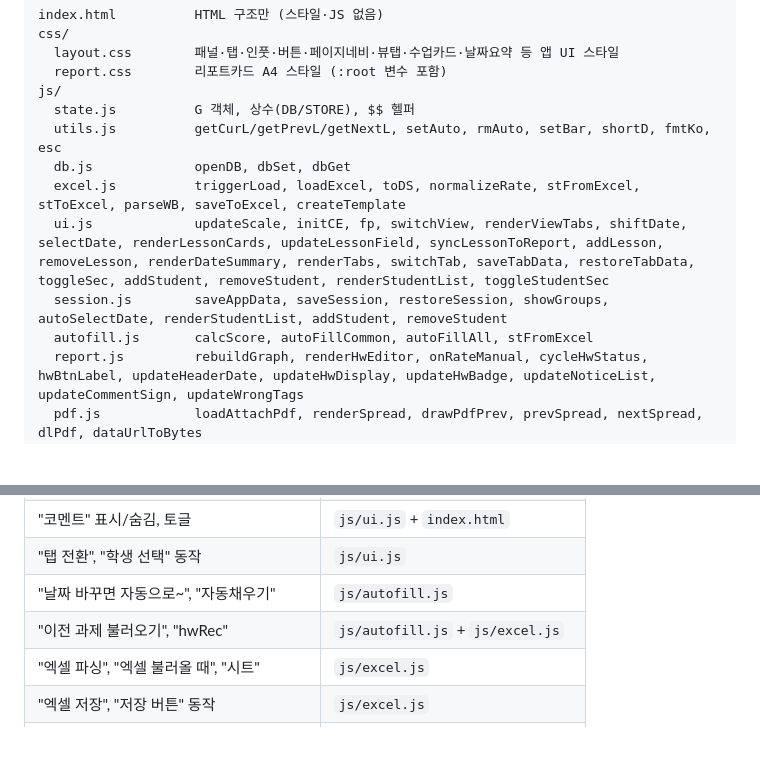
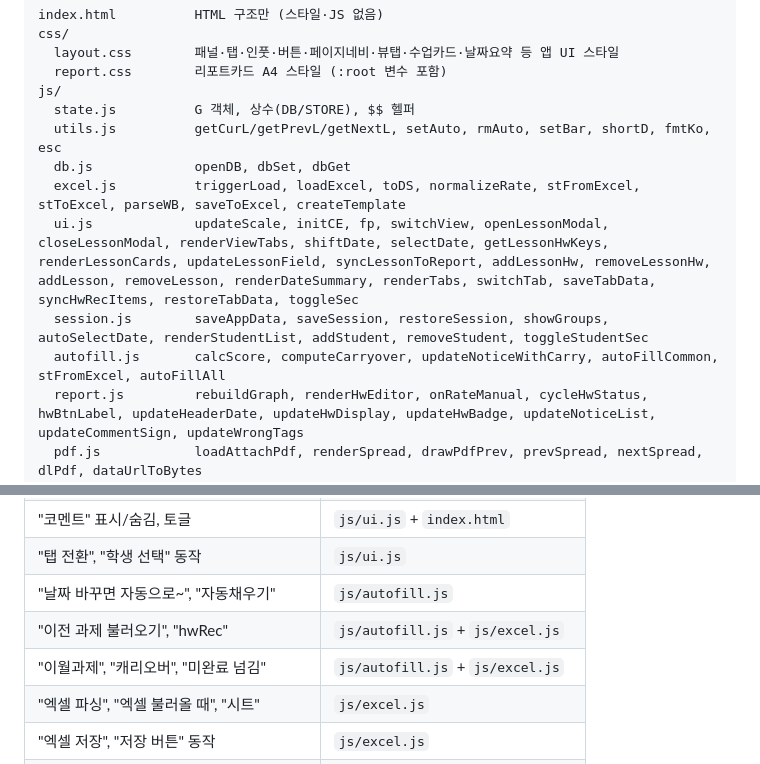
Before and after one commit to chlwnsghk123/report-system, a Markdown page: CLAUDE.md, 2 parts joined by grey strips. Drawn GitHub-style; blank space fills up the shorter version.

```diff
--- a/CLAUDE.md
+++ b/CLAUDE.md
@@ -16,9 +16,9 @@ js/
   utils.js          getCurL/getPrevL/getNextL, setAuto, rmAuto, setBar, shortD, fmtKo, esc
   db.js             openDB, dbSet, dbGet
   excel.js          triggerLoad, loadExcel, toDS, normalizeRate, stFromExcel, stToExcel, parseWB, saveToExcel, createTemplate
-  ui.js             updateScale, initCE, fp, switchView, renderViewTabs, shiftDate, selectDate, renderLessonCards, updateLessonField, syncLessonToReport, addLesson, removeLesson, renderDateSummary, renderTabs, switchTab, saveTabData, restoreTabData, toggleSec, addStudent, removeStudent, renderStudentList, toggleStudentSec
-  session.js        saveAppData, saveSession, restoreSession, showGroups, autoSelectDate, renderStudentList, addStudent, removeStudent
-  autofill.js       calcScore, autoFillCommon, autoFillAll, stFromExcel
+  ui.js             updateScale, initCE, fp, switchView, openLessonModal, closeLessonModal, renderViewTabs, shiftDate, selectDate, getLessonHwKeys, renderLessonCards, updateLessonField, syncLessonToReport, addLessonHw, removeLessonHw, addLesson, removeLesson, renderDateSummary, renderTabs, switchTab, saveTabData, syncHwRecItems, restoreTabData, toggleSec
+  session.js        saveAppData, saveSession, restoreSession, showGroups, autoSelectDate, renderStudentList, addStudent, removeStudent, toggleStudentSec
+  autofill.js       calcScore, computeCarryover, updateNoticeWithCarry, autoFillCommon, stFromExcel, autoFillAll
   report.js         rebuildGraph, renderHwEditor, onRateManual, cycleHwStatus, hwBtnLabel, updateHeaderDate, updateHwDisplay, updateHwBadge, updateNoticeList, updateCommentSign, updateWrongTags
   pdf.js            loadAttachPdf, renderSpread, drawPdfPrev, prevSpread, nextSpread, dlPdf, dataUrlToBytes
   init.js           window.onload (앱 진입점)
@@ -55,6 +55,7 @@ docs/               참조 문서 (필요 시만 읽기)
 | "탭 전환", "학생 선택" 동작 | `js/ui.js` |
 | "날짜 바꾸면 자동으로~", "자동채우기" | `js/autofill.js` |
 | "이전 과제 불러오기", "hwRec" | `js/autofill.js` + `js/excel.js` |
+| "이월과제", "캐리오버", "미완료 넘김" | `js/autofill.js` + `js/excel.js` |
 | "엑셀 파싱", "엑셀 불러올 때", "시트" | `js/excel.js` |
 | "엑셀 저장", "저장 버튼" 동작 | `js/excel.js` |
 | "PDF 저장", "PDF 생성", "합성" | `js/pdf.js` |
```
Also changed, not shown: README.md (+20 -9 lines), docs/feature-map.md (+29 -20 lines).
